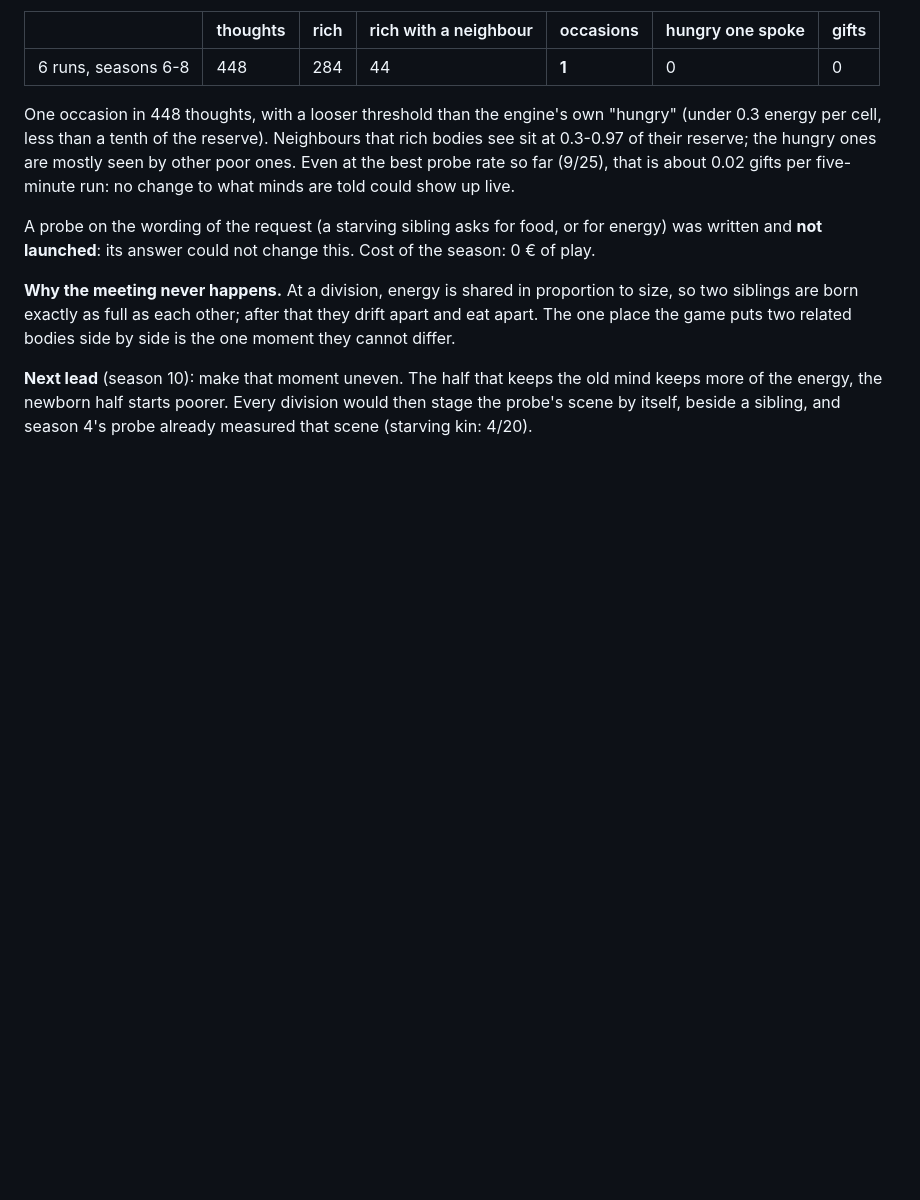
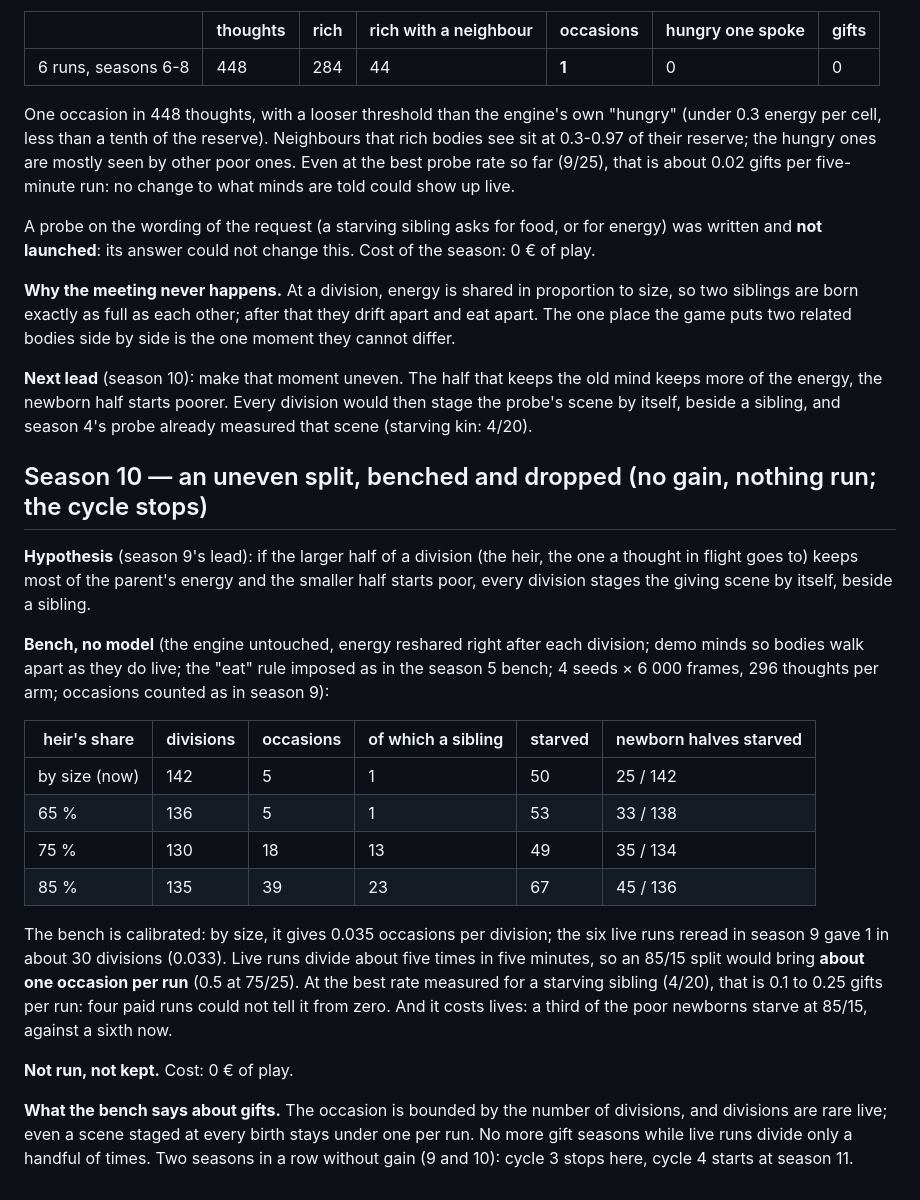
Before and after one commit to Iskandeur/aunt-hillary, a Markdown page: GARDEN.md, the part around the change. Drawn GitHub-style; blank space fills up the shorter version.

Commit message:
Garden season 10: uneven split benched (occasions 5 -> 39 per 296 thoughts at 85/15, about one per live run, a third of newborns starve); nothing run, cycle 3 stops

```diff
--- a/GARDEN.md
+++ b/GARDEN.md
@@ -348,3 +348,33 @@ place the game puts two related bodies side by side is the one moment they canno
 **Next lead** (season 10): make that moment uneven. The half that keeps the old mind keeps more of
 the energy, the newborn half starts poorer. Every division would then stage the probe's scene by
 itself, beside a sibling, and season 4's probe already measured that scene (starving kin: 4/20).
+
+## Season 10 — an uneven split, benched and dropped (no gain, nothing run; the cycle stops)
+
+**Hypothesis** (season 9's lead): if the larger half of a division (the heir, the one a thought in
+flight goes to) keeps most of the parent's energy and the smaller half starts poor, every division
+stages the giving scene by itself, beside a sibling.
+
+**Bench, no model** (the engine untouched, energy reshared right after each division; demo minds so
+bodies walk apart as they do live; the "eat" rule imposed as in the season 5 bench; 4 seeds × 6 000
+frames, 296 thoughts per arm; occasions counted as in season 9):
+
+| heir's share | divisions | occasions | of which a sibling | starved | newborn halves starved |
+|---|---|---|---|---|---|
+| by size (now) | 142 | 5 | 1 | 50 | 25 / 142 |
+| 65 % | 136 | 5 | 1 | 53 | 33 / 138 |
+| 75 % | 130 | 18 | 13 | 49 | 35 / 134 |
+| 85 % | 135 | 39 | 23 | 67 | 45 / 136 |
+
+The bench is calibrated: by size, it gives 0.035 occasions per division; the six live runs reread in
+season 9 gave 1 in about 30 divisions (0.033). Live runs divide about five times in five minutes, so
+an 85/15 split would bring **about one occasion per run** (0.5 at 75/25). At the best rate measured for
+a starving sibling (4/20), that is 0.1 to 0.25 gifts per run: four paid runs could not tell it from
+zero. And it costs lives: a third of the poor newborns starve at 85/15, against a sixth now.
+
+**Not run, not kept.** Cost: 0 € of play.
+
+**What the bench says about gifts.** The occasion is bounded by the number of divisions, and divisions
+are rare live; even a scene staged at every birth stays under one per run. No more gift seasons while
+live runs divide only a handful of times. Two seasons in a row without gain (9 and 10): cycle 3 stops
+here, cycle 4 starts at season 11.
```
